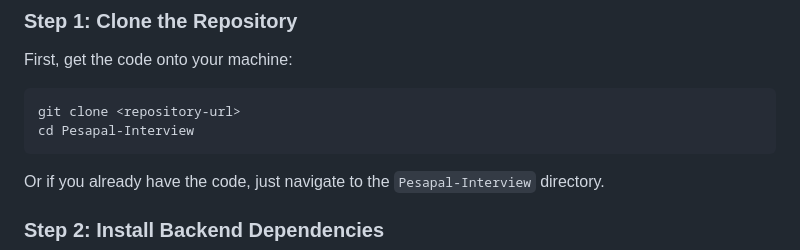
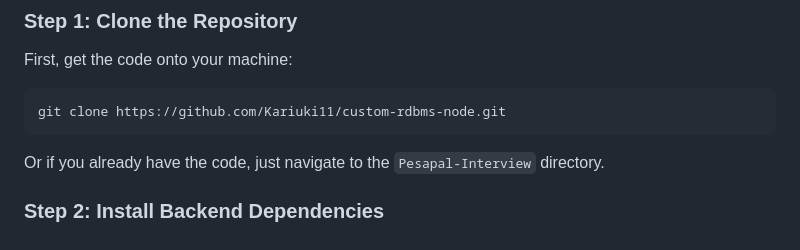
Before and after one commit to Kariuki11/custom-rdbms-node, a Markdown page: README.md, the part around the change. Drawn GitHub-style.

````diff
--- a/README.md
+++ b/README.md
@@ -99,8 +99,7 @@ You'll need Node.js installed. If you don't have it, grab it from [nodejs.org](h
 First, get the code onto your machine:
 
 ```bash
-git clone <repository-url>
-cd Pesapal-Interview
+git clone https://github.com/Kariuki11/custom-rdbms-node.git
 ```
 
 Or if you already have the code, just navigate to the `Pesapal-Interview` directory.
````
